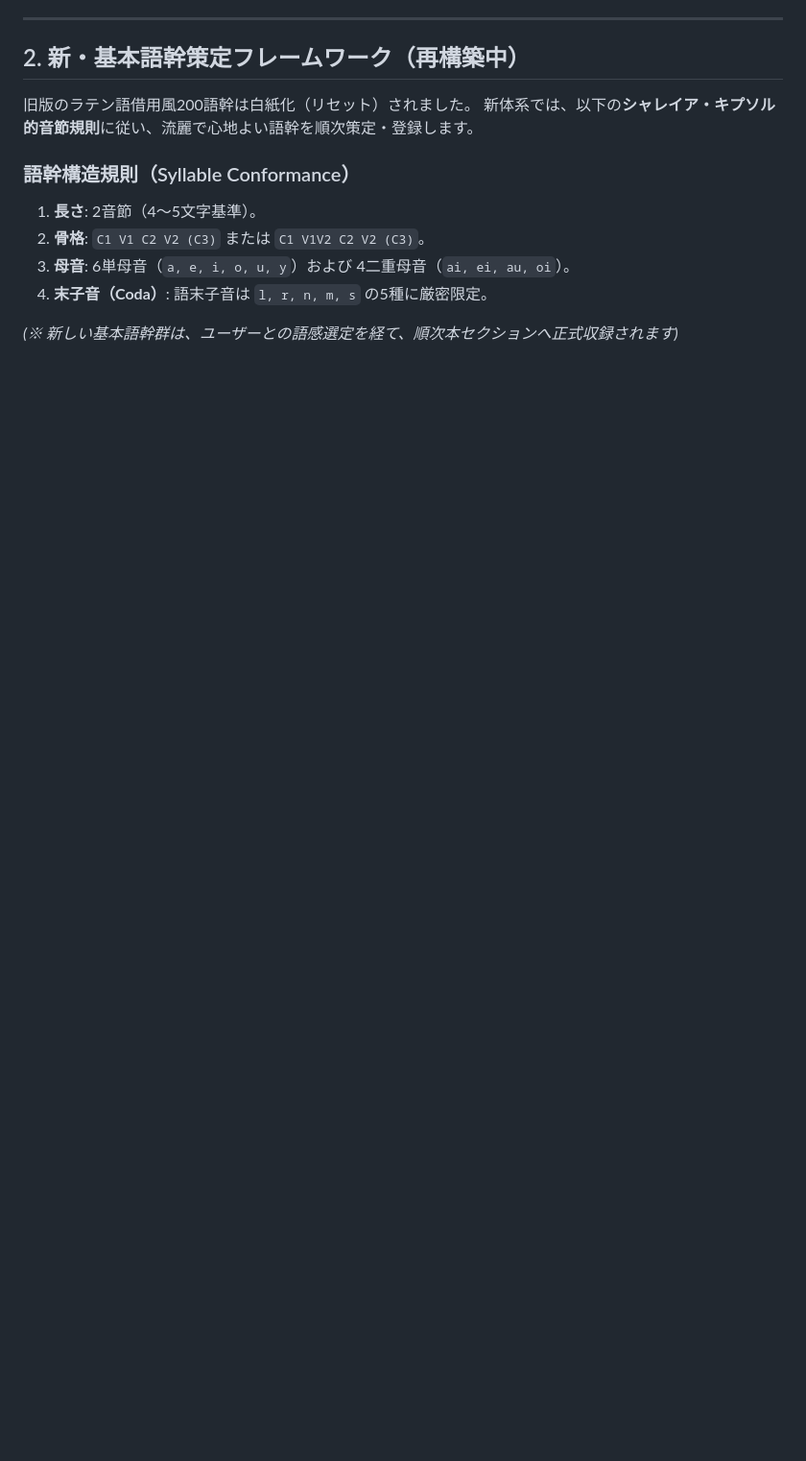
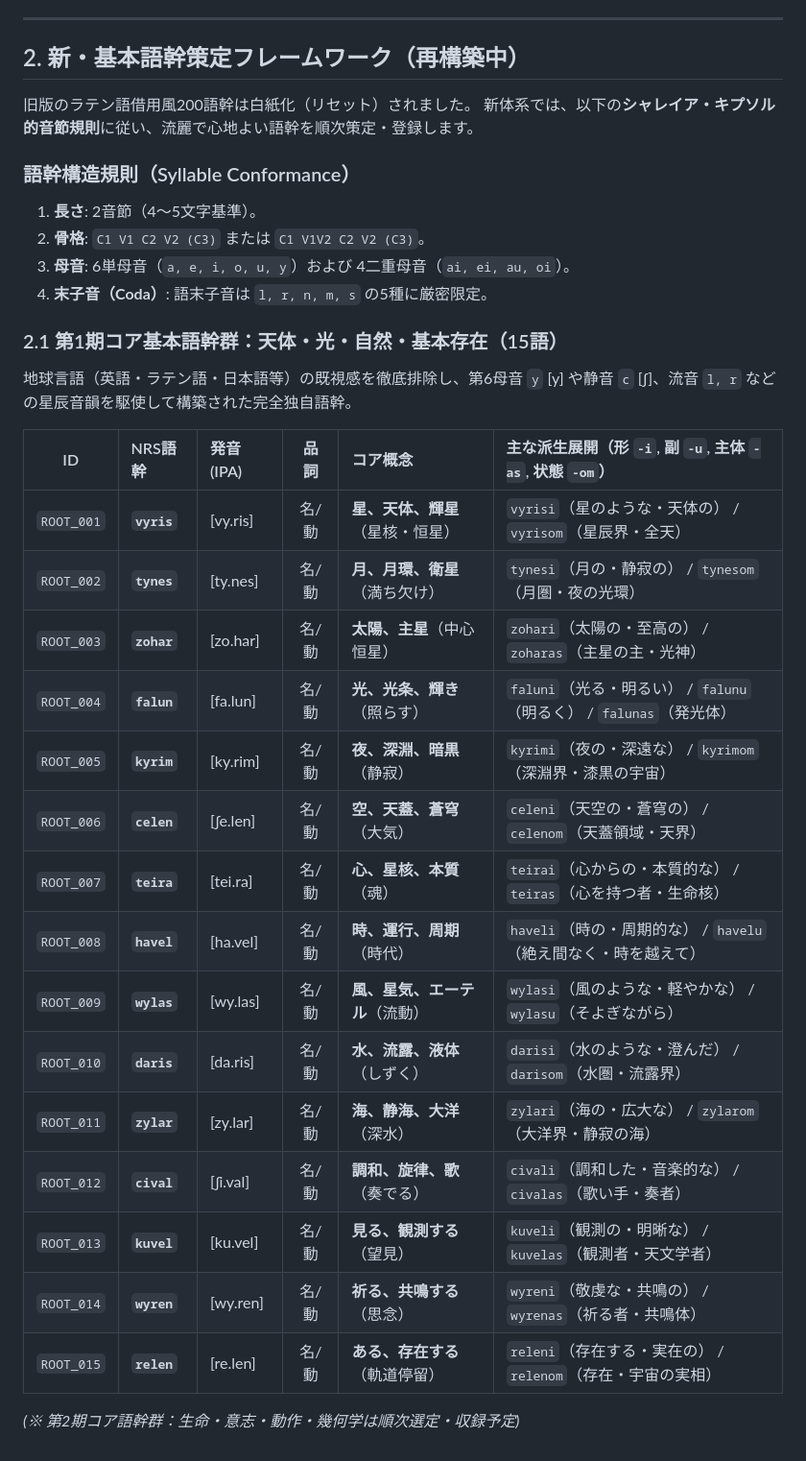
Before and after one commit to ervha/Nebulith, a Markdown page: docs/Nebulith Master Lexicon.md, the part around the change. Shown at 96% size. Rendered like a GitHub page; blank space fills up the shorter version.

Commit message:
feat(lexicon): register 1st phase 15 alien-aesthetic core roots

```diff
--- a/docs/Nebulith Master Lexicon.md
+++ b/docs/Nebulith Master Lexicon.md
@@ -77,4 +77,26 @@
 3. **母音**: 6単母音（`a, e, i, o, u, y`）および 4二重母音（`ai, ei, au, oi`）。
 4. **末子音（Coda）**: 語末子音は `l, r, n, m, s` の5種に厳密限定。
 
-*(※ 新しい基本語幹群は、ユーザーとの語感選定を経て、順次本セクションへ正式収録されます)*
+### 2.1 第1期コア基本語幹群：天体・光・自然・基本存在（15語）
+
+地球言語（英語・ラテン語・日本語等）の既視感を徹底排除し、第6母音 `y` [y] や静音 `c` [ʃ]、流音 `l, r` などの星辰音韻を駆使して構築された完全独自語幹。
+
+| ID | NRS語幹 | 発音 (IPA) | 品詞 | コア概念 | 主な派生展開（形 `-i`, 副 `-u`, 主体 `-as`, 状態 `-om`） |
+| :---: | :--- | :--- | :---: | :--- | :--- |
+| `ROOT_001` | **`vyris`** | [vy.ris] | 名/動 | **星、天体、輝星**（星核・恒星） | `vyrisi`（星のような・天体の） / `vyrisom`（星辰界・全天） |
+| `ROOT_002` | **`tynes`** | [ty.nes] | 名/動 | **月、月環、衛星**（満ち欠け） | `tynesi`（月の・静寂の） / `tynesom`（月圏・夜の光環） |
+| `ROOT_003` | **`zohar`** | [zo.har] | 名/動 | **太陽、主星**（中心恒星） | `zohari`（太陽の・至高の） / `zoharas`（主星の主・光神） |
+| `ROOT_004` | **`falun`** | [fa.lun] | 名/動 | **光、光条、輝き**（照らす） | `faluni`（光る・明るい） / `falunu`（明るく） / `falunas`（発光体） |
+| `ROOT_005` | **`kyrim`** | [ky.rim] | 名/動 | **夜、深淵、暗黒**（静寂） | `kyrimi`（夜の・深遠な） / `kyrimom`（深淵界・漆黒の宇宙） |
+| `ROOT_006` | **`celen`** | [ʃe.len] | 名/動 | **空、天蓋、蒼穹**（大気） | `celeni`（天空の・蒼穹の） / `celenom`（天蓋領域・天界） |
+| `ROOT_007` | **`teira`** | [tei.ra] | 名/動 | **心、星核、本質**（魂） | `teirai`（心からの・本質的な） / `teiras`（心を持つ者・生命核） |
+| `ROOT_008` | **`havel`** | [ha.vel] | 名/動 | **時、運行、周期**（時代） | `haveli`（時の・周期的な） / `havelu`（絶え間なく・時を越えて） |
+| `ROOT_009` | **`wylas`** | [wy.las] | 名/動 | **風、星気、エーテル**（流動） | `wylasi`（風のような・軽やかな） / `wylasu`（そよぎながら） |
+| `ROOT_010` | **`daris`** | [da.ris] | 名/動 | **水、流露、液体**（しずく） | `darisi`（水のような・澄んだ） / `darisom`（水圏・流露界） |
+| `ROOT_011` | **`zylar`** | [zy.lar] | 名/動 | **海、静海、大洋**（深水） | `zylari`（海の・広大な） / `zylarom`（大洋界・静寂の海） |
+| `ROOT_012` | **`cival`** | [ʃi.val] | 名/動 | **調和、旋律、歌**（奏でる） | `civali`（調和した・音楽的な） / `civalas`（歌い手・奏者） |
+| `ROOT_013` | **`kuvel`** | [ku.vel] | 名/動 | **見る、観測する**（望見） | `kuveli`（観測の・明晰な） / `kuvelas`（観測者・天文学者） |
+| `ROOT_014` | **`wyren`** | [wy.ren] | 名/動 | **祈る、共鳴する**（思念） | `wyreni`（敬虔な・共鳴の） / `wyrenas`（祈る者・共鳴体） |
+| `ROOT_015` | **`relen`** | [re.len] | 名/動 | **ある、存在する**（軌道停留）| `releni`（存在する・実在の） / `relenom`（存在・宇宙の実相） |
+
+*(※ 第2期コア語幹群：生命・意志・動作・幾何学は順次選定・収録予定)*
```
